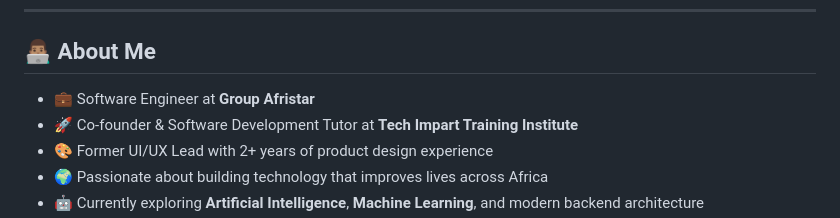
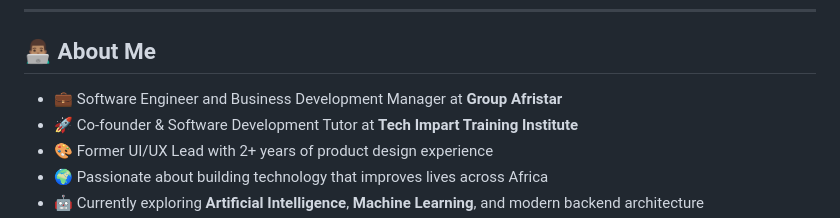
Before and after one commit to PrinceAnumba/princeanumba, a Markdown page: README.md, the part around the change. Rendered like a GitHub page.

Commit message:
job position update

```diff
--- a/README.md
+++ b/README.md
@@ -16,7 +16,7 @@ From intuitive user experiences to scalable web applications, I enjoy turning id
 
 ## 👨🏽‍💻 About Me
 
-- 💼 Software Engineer at **Group Afristar**
+- 💼 Software Engineer and Business Development Manager at **Group Afristar**
 - 🚀 Co-founder & Software Development Tutor at **Tech Impart Training Institute**
 - 🎨 Former UI/UX Lead with 2+ years of product design experience
 - 🌍 Passionate about building technology that improves lives across Africa
```
